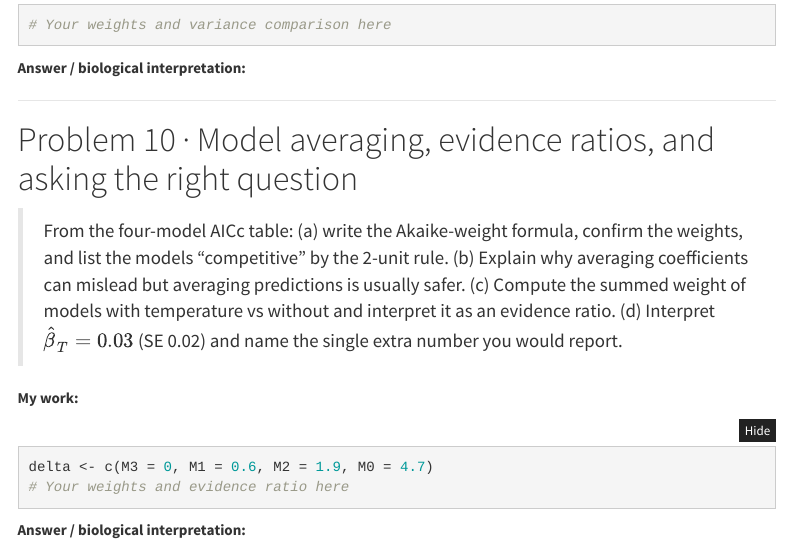
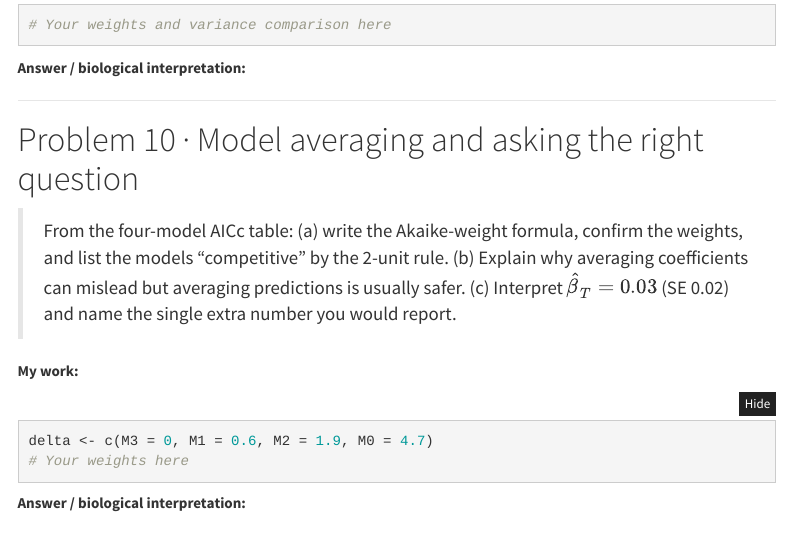
Before and after one commit to taaltree/FW536, an R Markdown document (Day3_MixedModels_ModelSelection/afternoon_lab_template.Rmd): the page in a window 1100 px wide, from 3830 px down. Rendered offline with R 4.5, knitr and Pandoc, with nearby package versions; some code elsewhere in the file could not run offline; menus at the side of the page are left out.

Commit message:
Day 3 Problem 10: remove part (c), the evidence-ratio calculation
The former part (d) becomes (c). "evidence ratios" is dropped from the title,
which is now "Model averaging and asking the right question". The template and
(git-ignored) key match.

Co-Authored-By: Claude Opus 5 <noreply@anthropic.com>

````diff
--- a/Day3_MixedModels_ModelSelection/afternoon_lab_template.Rmd
+++ b/Day3_MixedModels_ModelSelection/afternoon_lab_template.Rmd
@@ -151,21 +151,19 @@ data.frame(cv_MSE = round(cv, 4), AICc = round(aicc, 1))
 
 ---
 
-# Problem 10 · Model averaging, evidence ratios, and asking the right question
+# Problem 10 · Model averaging and asking the right question
 
 > From the four-model AICc table: (a) write the Akaike-weight formula, confirm
 > the weights, and list the models "competitive" by the 2-unit rule. (b)
 > Explain why averaging coefficients can mislead but averaging predictions is
-> usually safer. (c) Compute the summed weight of models with temperature vs
-> without and interpret it as an evidence ratio. (d) Interpret
-> $\hat\beta_T = 0.03$ (SE 0.02) and name the single extra number you would
-> report.
+> usually safer. (c) Interpret $\hat\beta_T = 0.03$ (SE 0.02) and name the
+> single extra number you would report.
 
 **My work:**
 
 ```{r}
 delta <- c(M3 = 0, M1 = 0.6, M2 = 1.9, M0 = 4.7)
-# Your weights and evidence ratio here
+# Your weights here
 ```
 
 **Answer / biological interpretation:**
````
Also changed, not shown: Day3_MixedModels_ModelSelection/problem_set.html.
